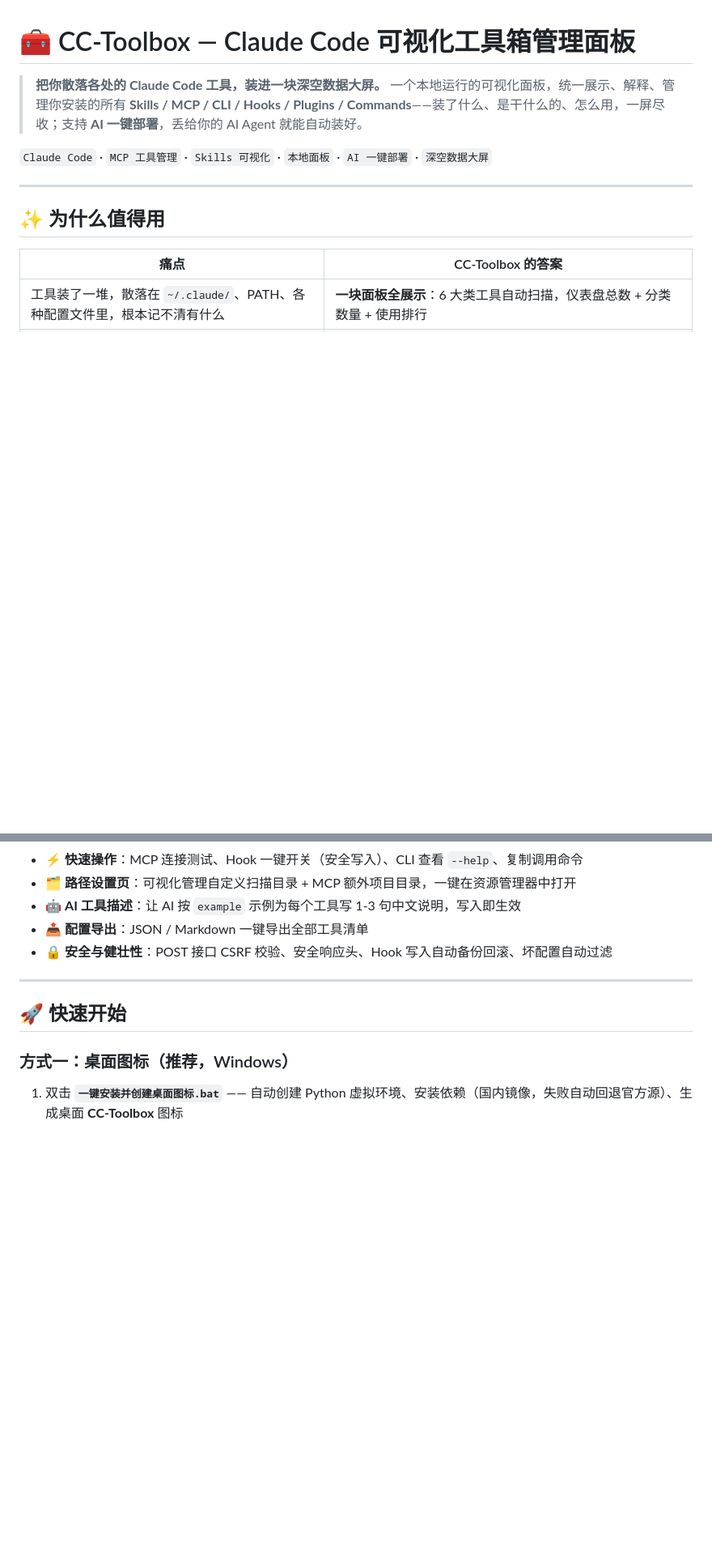
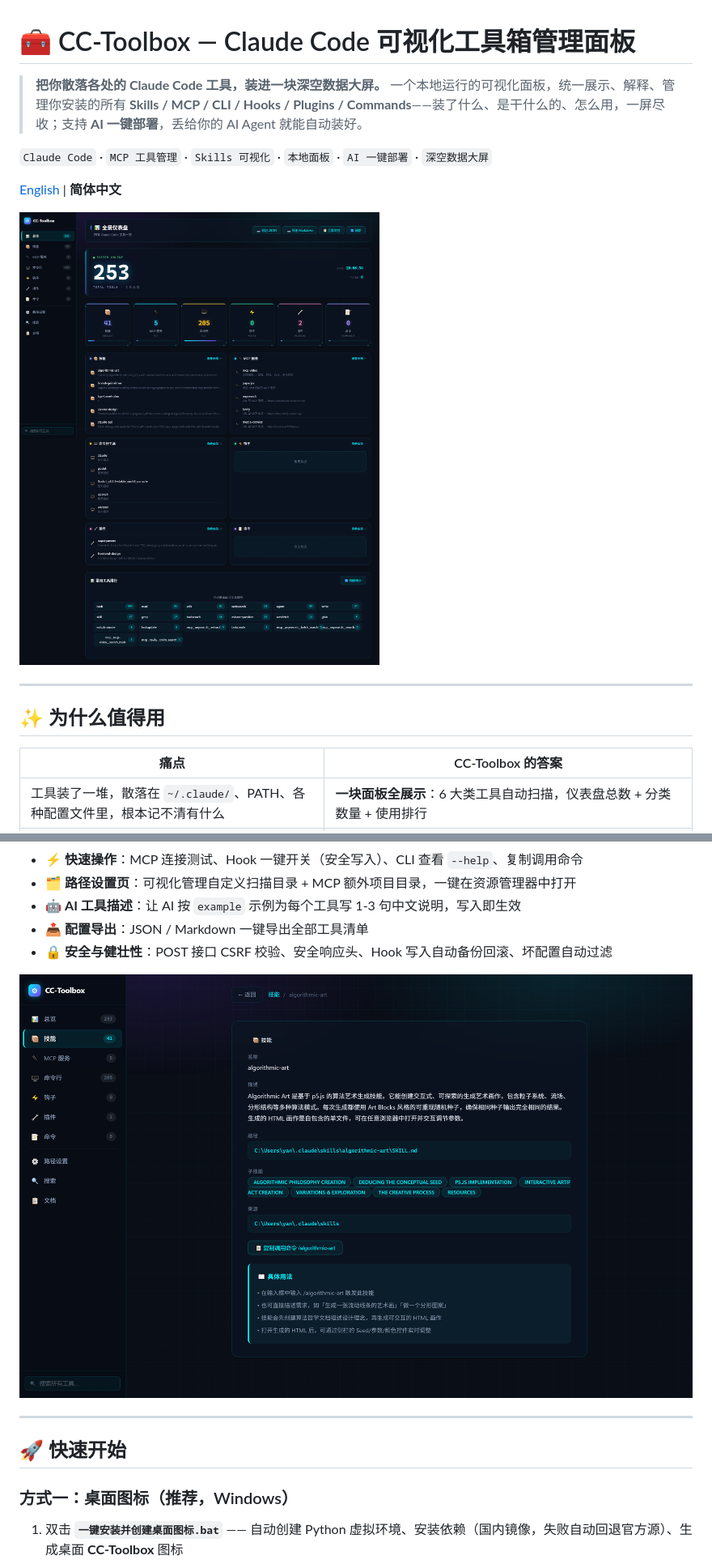
Before and after one commit to youxicat-QAQ/CC-Toolbox, a Markdown page: README.md, 2 parts joined by grey strips. Shown: that part at 81% size. Drawn GitHub-style; pictures changed too: docs/screenshots/dashboard.png (added), docs/screenshots/detail.png (added); blank space fills up the shorter version.

```diff
--- a/README.md
+++ b/README.md
@@ -4,6 +4,10 @@
 > 一个本地运行的可视化面板，统一展示、解释、管理你安装的所有 **Skills / MCP / CLI / Hooks / Plugins / Commands**——装了什么、是干什么的、怎么用，一屏尽收；支持 **AI 一键部署**，丢给你的 AI Agent 就能自动装好。
 
 `Claude Code` · `MCP 工具管理` · `Skills 可视化` · `本地面板` · `AI 一键部署` · `深空数据大屏`
+
+[English](README.en.md) | **简体中文**
+
+![仪表盘](docs/screenshots/dashboard.png)
 
 ---
 
@@ -30,6 +34,8 @@
 - 🤖 **AI 工具描述**：让 AI 按 `example` 示例为每个工具写 1-3 句中文说明，写入即生效
 - 📤 **配置导出**：JSON / Markdown 一键导出全部工具清单
 - 🔒 **安全与健壮性**：POST 接口 CSRF 校验、安全响应头、Hook 写入自动备份回滚、坏配置自动过滤
+
+![工具详情页](docs/screenshots/detail.png)
 
 ---
 
```
Also changed, not shown: other parts of README.md (+3 -0 lines), CONTRIBUTING.md (added, +49 -0 lines), README.en.md (added, +190 -0 lines), docs/screenshots/docs.png (added), docs/screenshots/search.png (added), docs/screenshots/skills-list.png (added), 1 other file.
